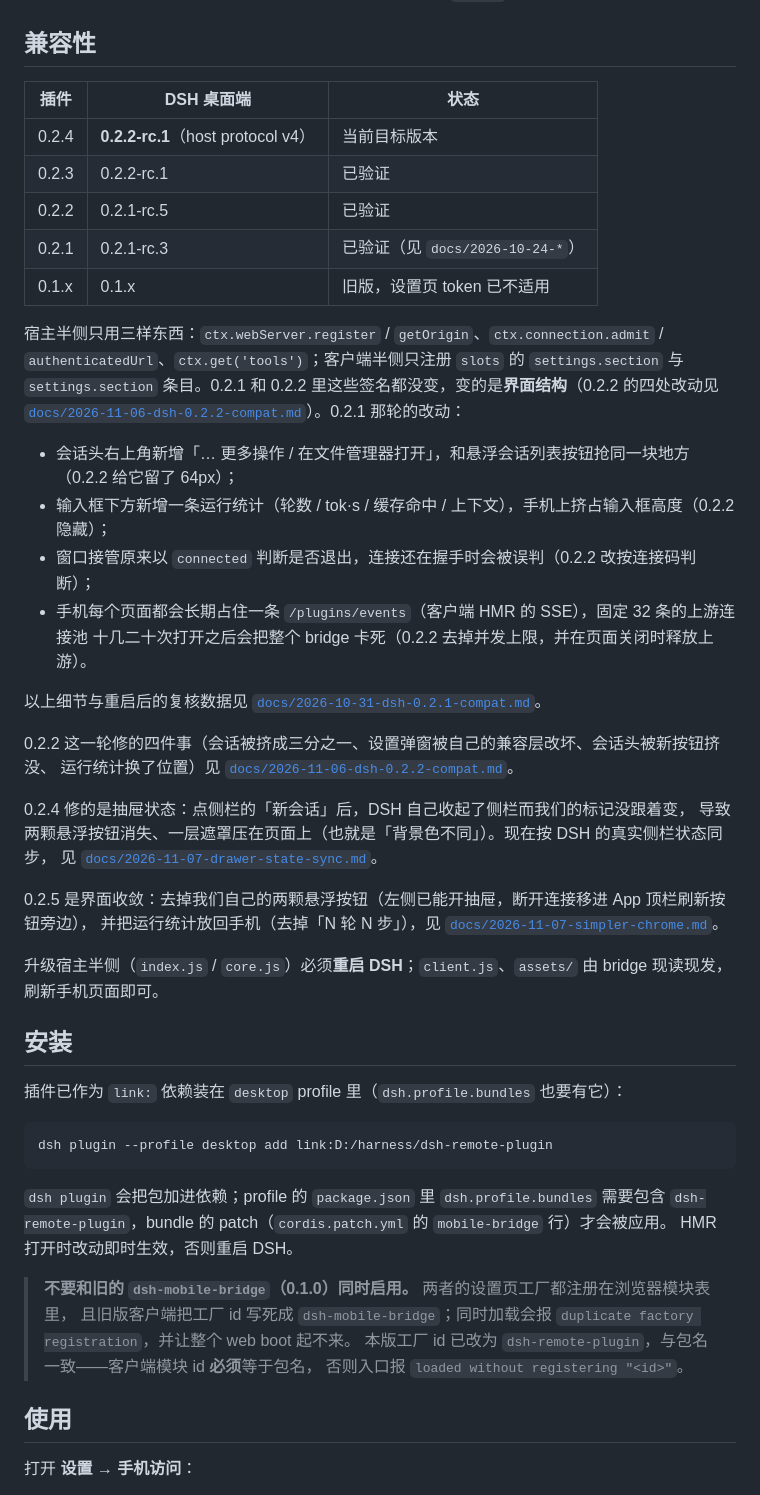
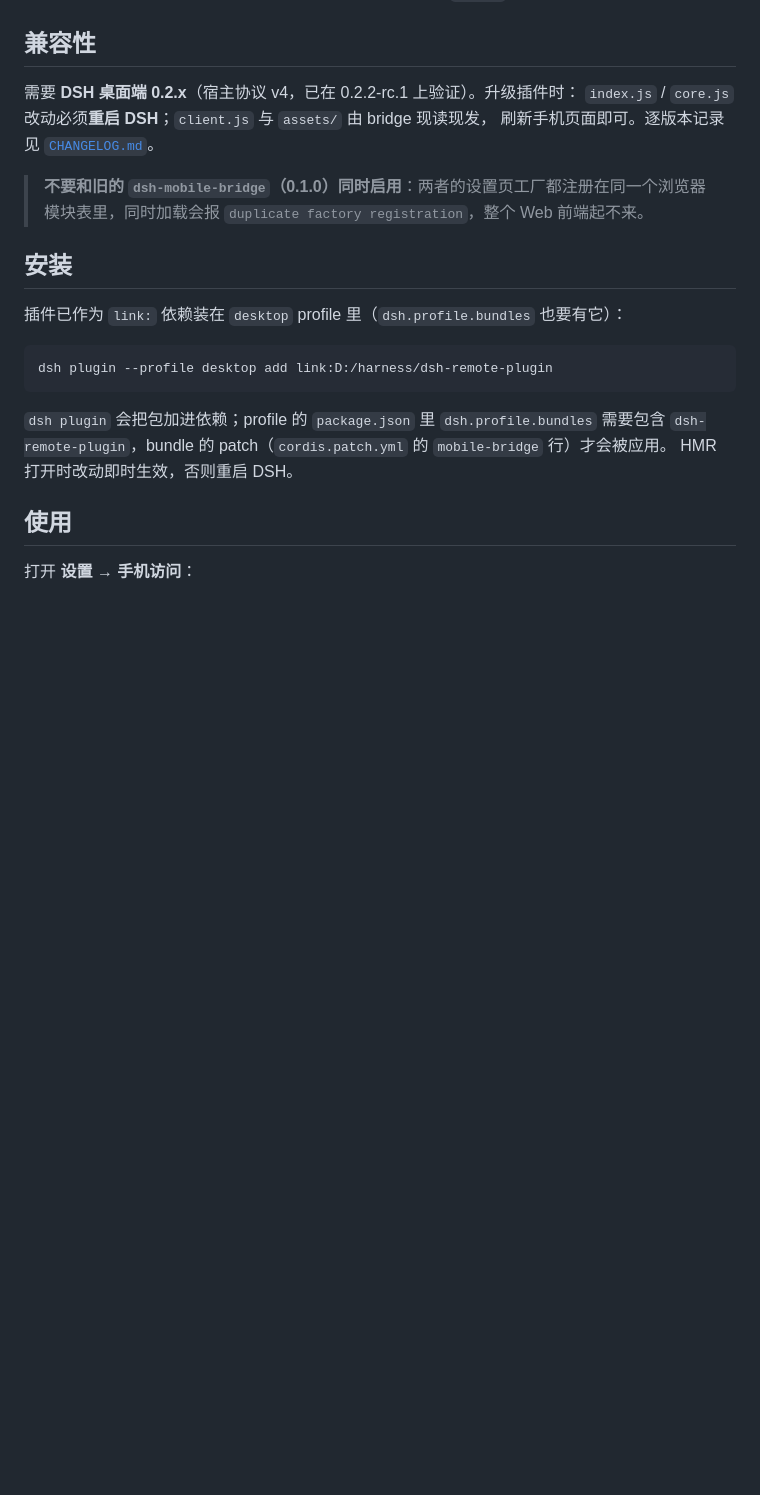
Before and after one commit to umeabc/dsh-remote-plugin, a Markdown page: README.md, the part around one of its changes. Rendered like a GitHub page; blank space fills up the shorter version.

```diff
--- a/README.md
+++ b/README.md
@@ -12,40 +12,12 @@
 
 ## 兼容性
 
-| 插件 | DSH 桌面端 | 状态 |
-|---|---|---|
-| 0.2.4 | **0.2.2-rc.1**（host protocol v4） | 当前目标版本 |
-| 0.2.3 | 0.2.2-rc.1 | 已验证 |
-| 0.2.2 | 0.2.1-rc.5 | 已验证 |
-| 0.2.1 | 0.2.1-rc.3 | 已验证（见 `docs/2026-10-24-*`） |
-| 0.1.x | 0.1.x | 旧版，设置页 token 已不适用 |
+需要 **DSH 桌面端 0.2.x**（宿主协议 v4，已在 0.2.2-rc.1 上验证）。升级插件时：
+`index.js` / `core.js` 改动必须**重启 DSH**；`client.js` 与 `assets/` 由 bridge 现读现发，
+刷新手机页面即可。逐版本记录见 [`CHANGELOG.md`](CHANGELOG.md)。
 
-宿主半侧只用三样东西：`ctx.webServer.register` / `getOrigin`、`ctx.connection.admit` /
-`authenticatedUrl`、`ctx.get('tools')`；客户端半侧只注册 `slots` 的 `settings.section` 与
-`settings.section` 条目。0.2.1 和 0.2.2 里这些签名都没变，变的是**界面结构**（0.2.2 的四处改动见
-[`docs/2026-11-06-dsh-0.2.2-compat.md`](docs/2026-11-06-dsh-0.2.2-compat.md)）。0.2.1 那轮的改动：
-
-- 会话头右上角新增「… 更多操作 / 在文件管理器打开」，和悬浮会话列表按钮抢同一块地方（0.2.2 给它留了 64px）；
-- 输入框下方新增一条运行统计（轮数 / tok·s / 缓存命中 / 上下文），手机上挤占输入框高度（0.2.2 隐藏）；
-- 窗口接管原来以 `connected` 判断是否退出，连接还在握手时会被误判（0.2.2 改按连接码判断）；
-- 手机每个页面都会长期占住一条 `/plugins/events`（客户端 HMR 的 SSE），固定 32 条的上游连接池
-  十几二十次打开之后会把整个 bridge 卡死（0.2.2 去掉并发上限，并在页面关闭时释放上游）。
-
-以上细节与重启后的复核数据见 [`docs/2026-10-31-dsh-0.2.1-compat.md`](docs/2026-10-31-dsh-0.2.1-compat.md)。
-
-0.2.2 这一轮修的四件事（会话被挤成三分之一、设置弹窗被自己的兼容层改坏、会话头被新按钮挤没、
-运行统计换了位置）见 [`docs/2026-11-06-dsh-0.2.2-compat.md`](docs/2026-11-06-dsh-0.2.2-compat.md)。
-
-0.2.4 修的是抽屉状态：点侧栏的「新会话」后，DSH 自己收起了侧栏而我们的标记没跟着变，
-导致两颗悬浮按钮消失、一层遮罩压在页面上（也就是「背景色不同」）。现在按 DSH 的真实侧栏状态同步，
-见 [`docs/2026-11-07-drawer-state-sync.md`](docs/2026-11-07-drawer-state-sync.md)。
-
-0.2.5 是界面收敛：去掉我们自己的两颗悬浮按钮（左侧已能开抽屉，断开连接移进 App 顶栏刷新按钮旁边），
-并把运行统计放回手机（去掉「N 轮 N 步」），见
-[`docs/2026-11-07-simpler-chrome.md`](docs/2026-11-07-simpler-chrome.md)。
-
-升级宿主半侧（`index.js` / `core.js`）必须**重启 DSH**；`client.js`、`assets/` 由 bridge 现读现发，
-刷新手机页面即可。
+> **不要和旧的 `dsh-mobile-bridge`（0.1.0）同时启用**：两者的设置页工厂都注册在同一个浏览器
+> 模块表里，同时加载会报 `duplicate factory registration`，整个 Web 前端起不来。
 
 ## 安装
 
@@ -58,12 +30,6 @@ dsh plugin --profile desktop add link:D:/harness/dsh-remote-plugin
 `dsh plugin` 会把包加进依赖；profile 的 `package.json` 里 `dsh.profile.bundles` 需要包含
 `dsh-remote-plugin`，bundle 的 patch（`cordis.patch.yml` 的 `mobile-bridge` 行）才会被应用。
 HMR 打开时改动即时生效，否则重启 DSH。
-
-> **不要和旧的 `dsh-mobile-bridge`（0.1.0）同时启用。** 两者的设置页工厂都注册在浏览器模块表里，
-> 且旧版客户端把工厂 id 写死成 `dsh-mobile-bridge`；同时加载会报
-> `duplicate factory registration`，并让整个 web boot 起不来。
-> 本版工厂 id 已改为 `dsh-remote-plugin`，与包名一致——客户端模块 id **必须**等于包名，
-> 否则入口报 `loaded without registering "<id>"`。
 
 ## 使用
 
```
Also changed, not shown: other parts of README.md (+6 -15 lines), CHANGELOG.md (added, +56 -0 lines).
